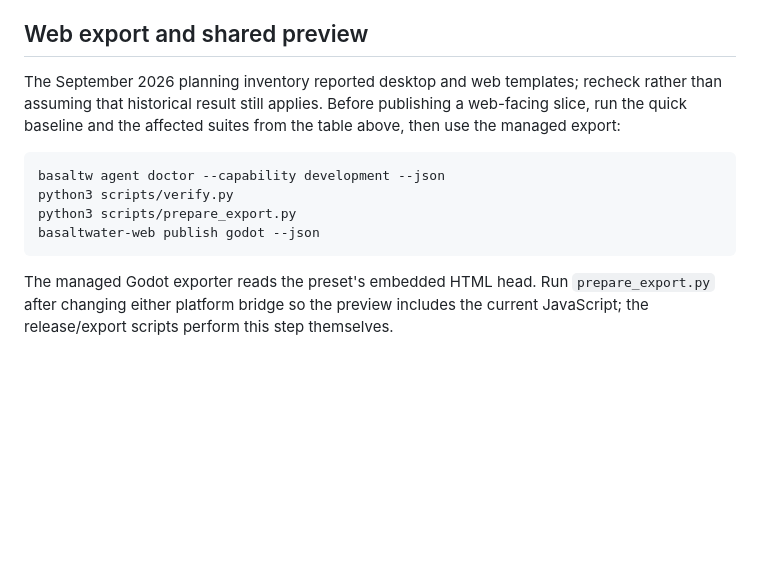
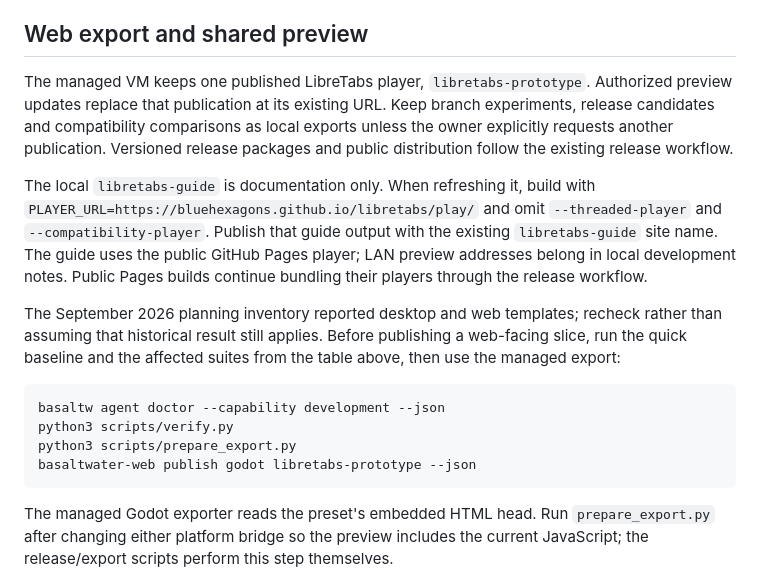
Before and after one commit to bluehexagons/libretabs, a Markdown page: docs/agentic-development.md, the part around the change. Rendered like a GitHub page; blank space fills up the shorter version.

Commit message:
Keep one managed LibreTabs preview and use public player links

````diff
--- a/docs/agentic-development.md
+++ b/docs/agentic-development.md
@@ -263,6 +263,19 @@ Algorithm changes should report fixture counts and property iterations. Timing c
 
 ## Web export and shared preview
 
+The managed VM keeps one published LibreTabs player, `libretabs-prototype`.
+Authorized preview updates replace that publication at its existing URL. Keep
+branch experiments, release candidates and compatibility comparisons as local
+exports unless the owner explicitly requests another publication. Versioned
+release packages and public distribution follow the existing release workflow.
+
+The local `libretabs-guide` is documentation only. When refreshing it, build with
+`PLAYER_URL=https://bluehexagons.github.io/libretabs/play/` and omit
+`--threaded-player` and `--compatibility-player`. Publish that guide output with
+the existing `libretabs-guide` site name. The guide uses the public GitHub Pages
+player; LAN preview addresses belong in local development notes. Public Pages
+builds continue bundling their players through the release workflow.
+
 The September 2026 planning inventory reported desktop and web templates;
 recheck rather than assuming that historical result still applies. Before
 publishing a web-facing slice, run the quick baseline and the affected suites
@@ -272,7 +285,7 @@ from the table above, then use the managed export:
 basaltw agent doctor --capability development --json
 python3 scripts/verify.py
 python3 scripts/prepare_export.py
-basaltwater-web publish godot --json
+basaltwater-web publish godot libretabs-prototype --json
 ```
 
 The managed Godot exporter reads the preset's embedded HTML head. Run
````
Also changed, not shown: AGENTS.md (+7 -0 lines).
